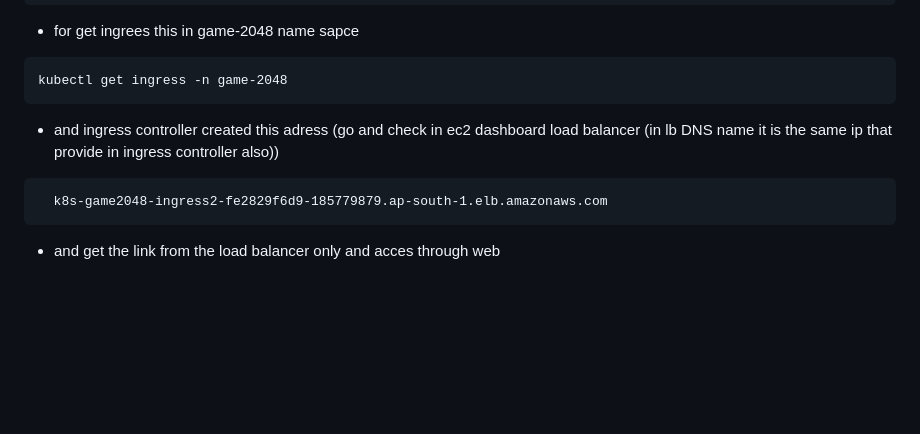
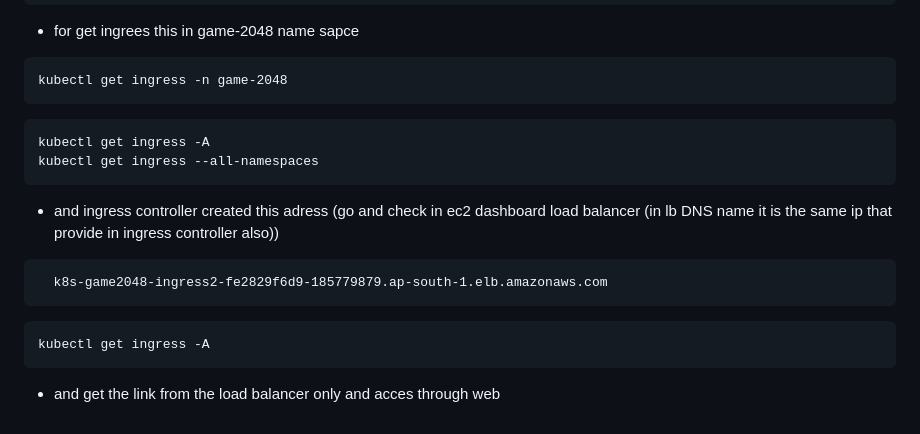
Before and after one commit to Ankithv007/aws-, a Markdown page: day22/mine.md, the part around the change. Drawn GitHub-style; blank space fills up the shorter version.

````diff
--- a/day22/mine.md
+++ b/day22/mine.md
@@ -129,8 +129,15 @@ kubectl get pods -n kube-system
 ```
 kubectl get ingress -n game-2048
 ```
+```
+kubectl get ingress -A
+kubectl get ingress --all-namespaces
+```
 - and ingress controller created this adress (go and check in ec2 dashboard load balancer (in lb DNS name it is the same ip that provide in ingress controller also))
 ```
   k8s-game2048-ingress2-fe2829f6d9-185779879.ap-south-1.elb.amazonaws.com
 ```
+```
+kubectl get ingress -A
+```
 - and get the link from the load balancer only and acces through web
````
